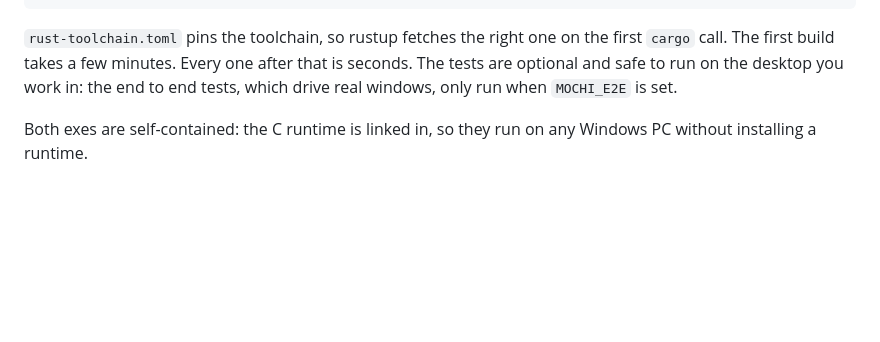
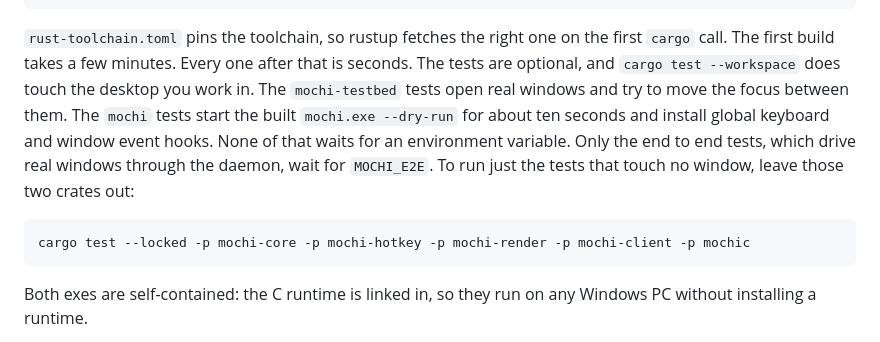
Before and after one commit to dominikkoenitzer/Mochi, a Markdown page: README.md, the part around the change. Drawn GitHub-style; blank space fills up the shorter version.

Commit message:
Say in the README which tests touch the desktop

````diff
--- a/README.md
+++ b/README.md
@@ -241,8 +241,17 @@ cargo test --workspace
 
 `rust-toolchain.toml` pins the toolchain, so rustup fetches the right one on the
 first `cargo` call. The first build takes a few minutes. Every one after that is
-seconds. The tests are optional and safe to run on the desktop you work in: the
-end to end tests, which drive real windows, only run when `MOCHI_E2E` is set.
+seconds. The tests are optional, and `cargo test --workspace` does touch the
+desktop you work in. The `mochi-testbed` tests open real windows and try to move
+the focus between them. The `mochi` tests start the built `mochi.exe --dry-run`
+for about ten seconds and install global keyboard and window event hooks. None
+of that waits for an environment variable. Only the end to end tests, which
+drive real windows through the daemon, wait for `MOCHI_E2E`. To run just the
+tests that touch no window, leave those two crates out:
+
+```
+cargo test --locked -p mochi-core -p mochi-hotkey -p mochi-render -p mochi-client -p mochic
+```
 
 Both exes are self-contained: the C runtime is linked in, so they run on any
 Windows PC without installing a runtime.
````
